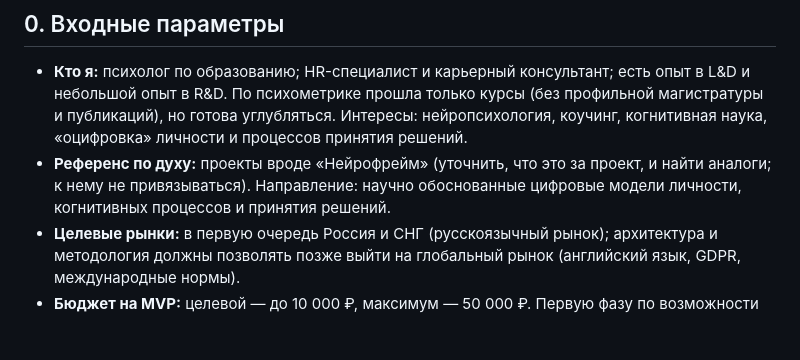
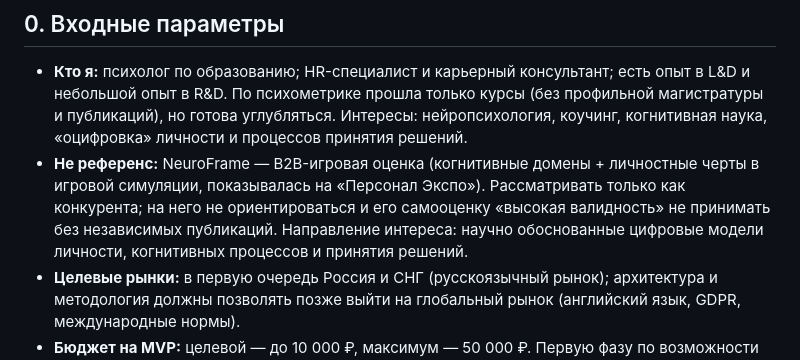
Before and after one commit to alexandraambrozhy/career, a Markdown page: research/hr-tech-research-prompt.md, the part around the change. GitHub-like rendering; blank space fills up the shorter version.

Commit message:
Research stage 3: monetization model; NeuroFrame noted as competitor, not reference
Co-Authored-By: Claude Opus 5.5 <noreply@anthropic.com>
Claude-Session: https://claude.ai/code/session_01NafACaEUFFQhvaxfJtCR2D

```diff
--- a/research/hr-tech-research-prompt.md
+++ b/research/hr-tech-research-prompt.md
@@ -7,7 +7,7 @@
 ## 0. Входные параметры
 
 - **Кто я:** психолог по образованию; HR-специалист и карьерный консультант; есть опыт в L&D и небольшой опыт в R&D. По психометрике прошла только курсы (без профильной магистратуры и публикаций), но готова углубляться. Интересы: нейропсихология, коучинг, когнитивная наука, «оцифровка» личности и процессов принятия решений.
-- **Референс по духу:** проекты вроде «Нейрофрейм» (уточнить, что это за проект, и найти аналоги; к нему не привязываться). Направление: научно обоснованные цифровые модели личности, когнитивных процессов и принятия решений.
+- **Не референс:** NeuroFrame — B2B-игровая оценка (когнитивные домены + личностные черты в игровой симуляции, показывалась на «Персонал Экспо»). Рассматривать только как конкурента; на него не ориентироваться и его самооценку «высокая валидность» не принимать без независимых публикаций. Направление интереса: научно обоснованные цифровые модели личности, когнитивных процессов и принятия решений.
 - **Целевые рынки:** в первую очередь Россия и СНГ (русскоязычный рынок); архитектура и методология должны позволять позже выйти на глобальный рынок (английский язык, GDPR, международные нормы).
 - **Бюджет на MVP:** целевой — до 10 000 ₽, максимум — 50 000 ₽. Первую фазу по возможности сделать бесплатно: силами ИИ-агентов, на бесплатных тарифах, плюс базовые подписки, которые у меня уже есть.
 - **Время:** около 4 часов в день (примерно 80 часов в месяц).
```
Also changed, not shown: 2 other files.
